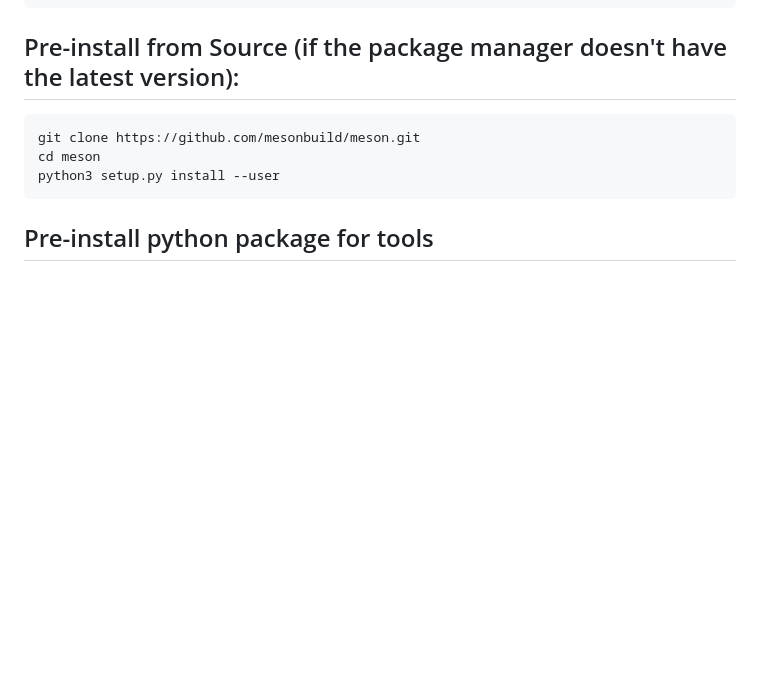
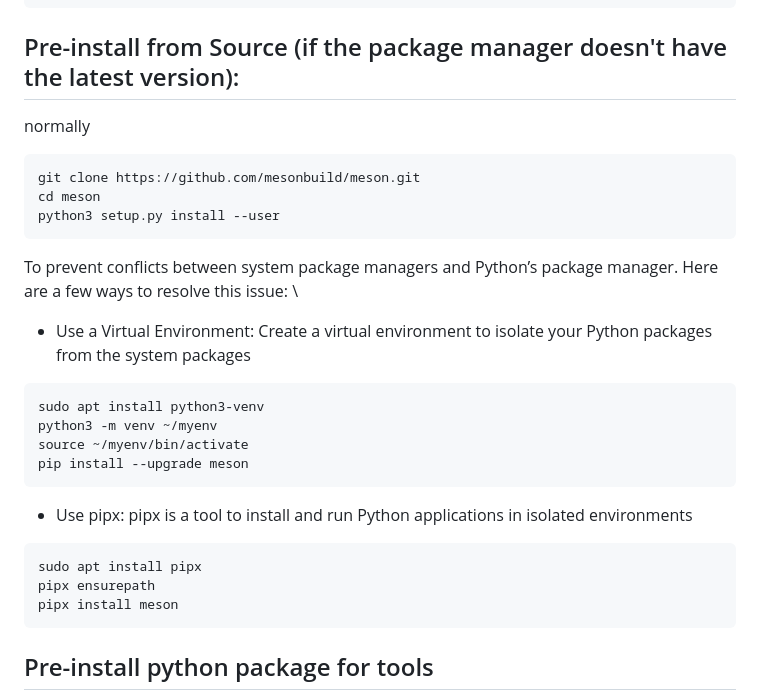
Before and after one commit to JohnBlue-git/HowToSDBusPlus, a Markdown page: build-from-source-sdbusplus.md, the part around the change. Rendered like a GitHub page; blank space fills up the shorter version.

````diff
--- a/build-from-source-sdbusplus.md
+++ b/build-from-source-sdbusplus.md
@@ -14,10 +14,25 @@ sudo apt install git meson libtool pkg-config g++ libsystemd-dev \
 ```
 
 ## Pre-install from Source (if the package manager doesn't have the latest version):
+normally
 ```console
 git clone https://github.com/mesonbuild/meson.git
 cd meson
 python3 setup.py install --user
+```
+To prevent conflicts between system package managers and Python’s package manager. Here are a few ways to resolve this issue: \
+- Use a Virtual Environment: Create a virtual environment to isolate your Python packages from the system packages
+```console
+sudo apt install python3-venv
+python3 -m venv ~/myenv
+source ~/myenv/bin/activate
+pip install --upgrade meson
+```
+- Use pipx: pipx is a tool to install and run Python applications in isolated environments
+```console
+sudo apt install pipx
+pipx ensurepath
+pipx install meson
 ```
 
 ## Pre-install python package for tools
````
